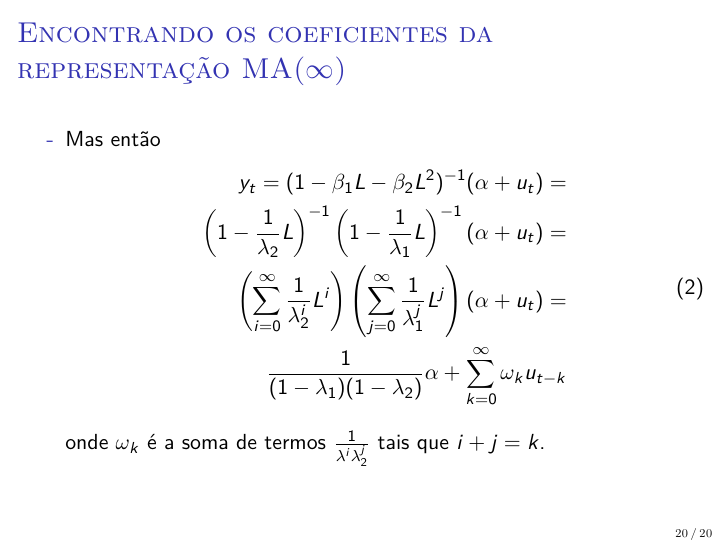
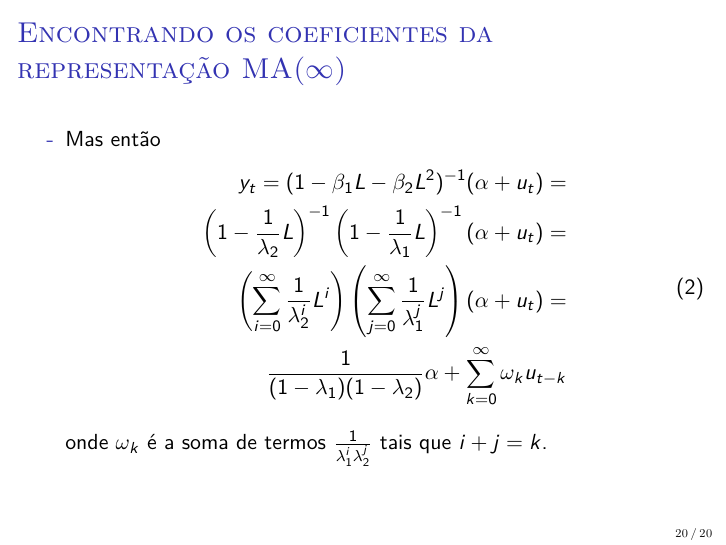
Before and after one commit to luisfantozzialvarez/Econometria-III, LaTeX slides (aula2/slides.tex): page 20 of 20. Compiled offline with pdfLaTeX.

Commit message:
Atualização da Aula 2

```diff
--- a/aula2/slides.tex
+++ b/aula2/slides.tex
@@ -384,7 +384,7 @@ natbib=true
 				 \left(\sum_{i=0}^\infty \frac{1}{\lambda_2^i} L^i\right) \left(\sum_{j=0}^\infty \frac{1}{\lambda_1^j}L^j\right)(\alpha + u_t) =\\
 				 \frac{1}{(1-\lambda_1)(1-\lambda_2)}\alpha + \sum_{k=0}^\infty \omega_k u_{t-k} \end{aligned}
 		\end{equation}
-		onde $\omega_k$ é a soma de termos $\frac{1}{\lambda^i \lambda^j_2}$ tais que $i+j=k$.
+		onde $\omega_k$ é a soma de termos $\frac{1}{\lambda^i_1 \lambda^j_2}$ tais que $i+j=k$.
 	\end{halfwideitemize}
 \end{frame}
 
```
Also changed, not shown: aula2/slides.pdf, 2 other files.
